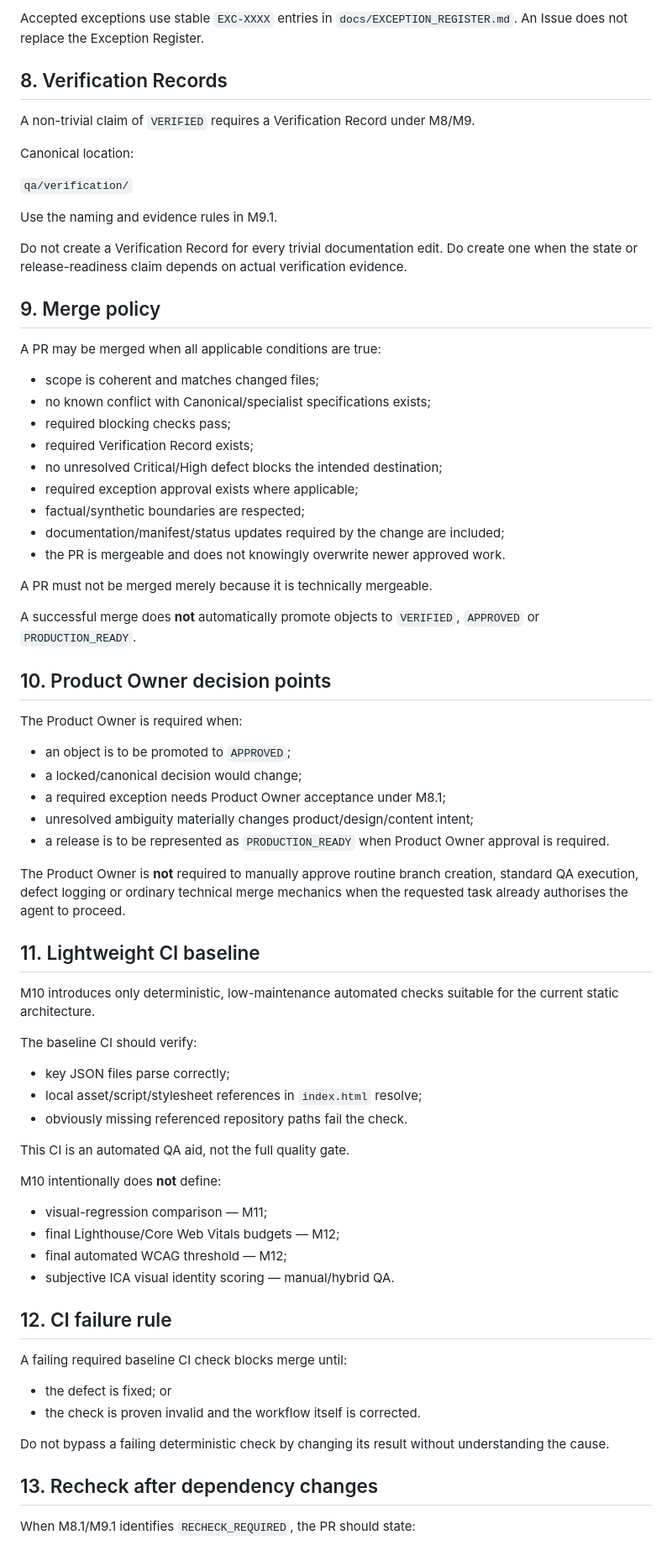
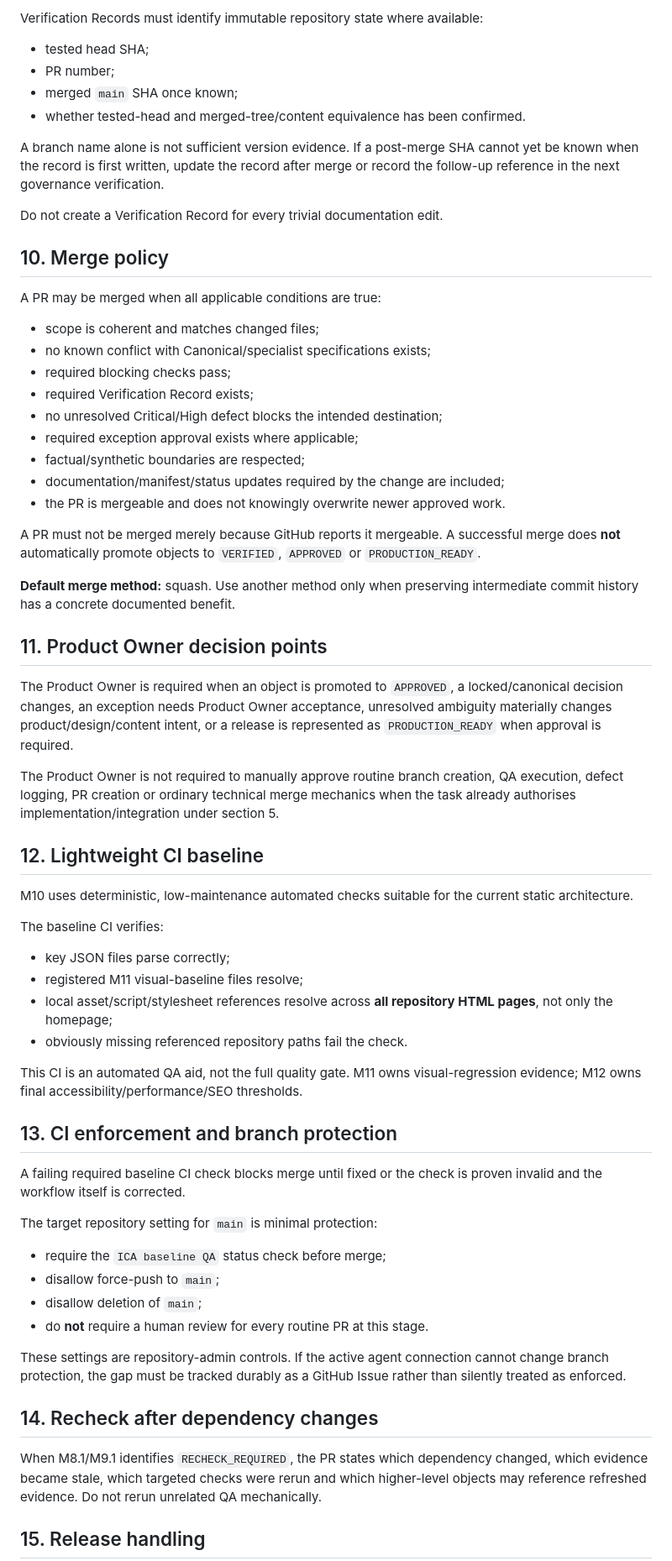
Before and after one commit to DrQ69/in-cerca-di-avventura, a Markdown page: docs/GITHUB_WORKFLOW.md, the part around one of its changes. Shown at 84% size. Drawn GitHub-style.

Commit message:
Harden M10 workflow v1.1

```diff
--- a/docs/GITHUB_WORKFLOW.md
+++ b/docs/GITHUB_WORKFLOW.md
@@ -131,19 +120,16 @@ Critical/High defects block production readiness under M8/M8.1.
 
-Accepted exceptions use stable `EXC-XXXX` entries in `docs/EXCEPTION_REGISTER.md`. An Issue does not replace the Exception Register.
+Verification Records must identify immutable repository state where available:
 
-## 8. Verification Records
+- tested head SHA;
+- PR number;
+- merged `main` SHA once known;
+- whether tested-head and merged-tree/content equivalence has been confirmed.
 
-A non-trivial claim of `VERIFIED` requires a Verification Record under M8/M9.
+A branch name alone is not sufficient version evidence. If a post-merge SHA cannot yet be known when the record is first written, update the record after merge or record the follow-up reference in the next governance verification.
 
-Canonical location:
+Do not create a Verification Record for every trivial documentation edit.
 
-`qa/verification/`
-
-Use the naming and evidence rules in M9.1.
-
-Do not create a Verification Record for every trivial documentation edit. Do create one when the state or release-readiness claim depends on actual verification evidence.
-
-## 9. Merge policy
+## 10. Merge policy
 
 A PR may be merged when all applicable conditions are true:
 
@@ -157,51 +143,45 @@ A PR may be merged when all applicable conditions are true:
 - documentation/manifest/status updates required by the change are included;
 - the PR is mergeable and does not knowingly overwrite newer approved work.
 
-A PR must not be merged merely because it is technically mergeable.
+A PR must not be merged merely because GitHub reports it mergeable. A successful merge does **not** automatically promote objects to `VERIFIED`, `APPROVED` or `PRODUCTION_READY`.
 
-A successful merge does **not** automatically promote objects to `VERIFIED`, `APPROVED` or `PRODUCTION_READY`.
+**Default merge method:** squash. Use another method only when preserving intermediate commit history has a concrete documented benefit.
 
-## 10. Product Owner decision points
+## 11. Product Owner decision points
 
-The Product Owner is required when:
+The Product Owner is required when an object is promoted to `APPROVED`, a locked/canonical decision changes, an exception needs Product Owner acceptance, unresolved ambiguity materially changes product/design/content intent, or a release is represented as `PRODUCTION_READY` when approval is required.
 
-- an object is to be promoted to `APPROVED`;
-- a locked/canonical decision would change;
-- a required exception needs Product Owner acceptance under M8.1;
-- unresolved ambiguity materially changes product/design/content intent;
-- a release is to be represented as `PRODUCTION_READY` when Product Owner approval is required.
+The Product Owner is not required to manually approve routine branch creation, QA execution, defect logging, PR creation or ordinary technical merge mechanics when the task already authorises implementation/integration under section 5.
 
-The Product Owner is **not** required to manually approve routine branch creation, standard QA execution, defect logging or ordinary technical merge mechanics when the requested task already authorises the agent to proceed.
+## 12. Lightweight CI baseline
 
-## 11. Lightweight CI baseline
+M10 uses deterministic, low-maintenance automated checks suitable for the current static architecture.
 
-M10 introduces only deterministic, low-maintenance automated checks suitable for the current static architecture.
-
-The baseline CI should verify:
+The baseline CI verifies:
 
 - key JSON files parse correctly;
-- local asset/script/stylesheet references in `index.html` resolve;
+- registered M11 visual-baseline files resolve;
+- local asset/script/stylesheet references resolve across **all repository HTML pages**, not only the homepage;
 - obviously missing referenced repository paths fail the check.
 
-This CI is an automated QA aid, not the full quality gate.
+This CI is an automated QA aid, not the full quality gate. M11 owns visual-regression evidence; M12 owns final accessibility/performance/SEO thresholds.
 
-M10 intentionally does **not** define:
+## 13. CI enforcement and branch protection
 
-- visual-regression comparison — M11;
-- final Lighthouse/Core Web Vitals budgets — M12;
-- final automated WCAG threshold — M12;
-- subjective ICA visual identity scoring — manual/hybrid QA.
+A failing required baseline CI check blocks merge until fixed or the check is proven invalid and the workflow itself is corrected.
 
-## 12. CI failure rule
+The target repository setting for `main` is minimal protection:
 
-A failing required baseline CI check blocks merge until:
+- require the `ICA baseline QA` status check before merge;
+- disallow force-push to `main`;
+- disallow deletion of `main`;
+- do **not** require a human review for every routine PR at this stage.
 
-- the defect is fixed; or
-- the check is proven invalid and the workflow itself is corrected.
+These settings are repository-admin controls. If the active agent connection cannot change branch protection, the gap must be tracked durably as a GitHub Issue rather than silently treated as enforced.
 
-Do not bypass a failing deterministic check by changing its result without understanding the cause.
+## 14. Recheck after dependency changes
 
-## 13. Recheck after dependency changes
+When M8.1/M9.1 identifies `RECHECK_REQUIRED`, the PR states which dependency changed, which evidence became stale, which targeted checks were rerun and which higher-level objects may reference refreshed evidence. Do not rerun unrelated QA mechanically.
 
-When M8.1/M9.1 identifies `RECHECK_REQUIRED`, the PR should state:
+## 15. Release handling
 
```
Also changed, not shown: other parts of docs/GITHUB_WORKFLOW.md (+38 -69 lines).
